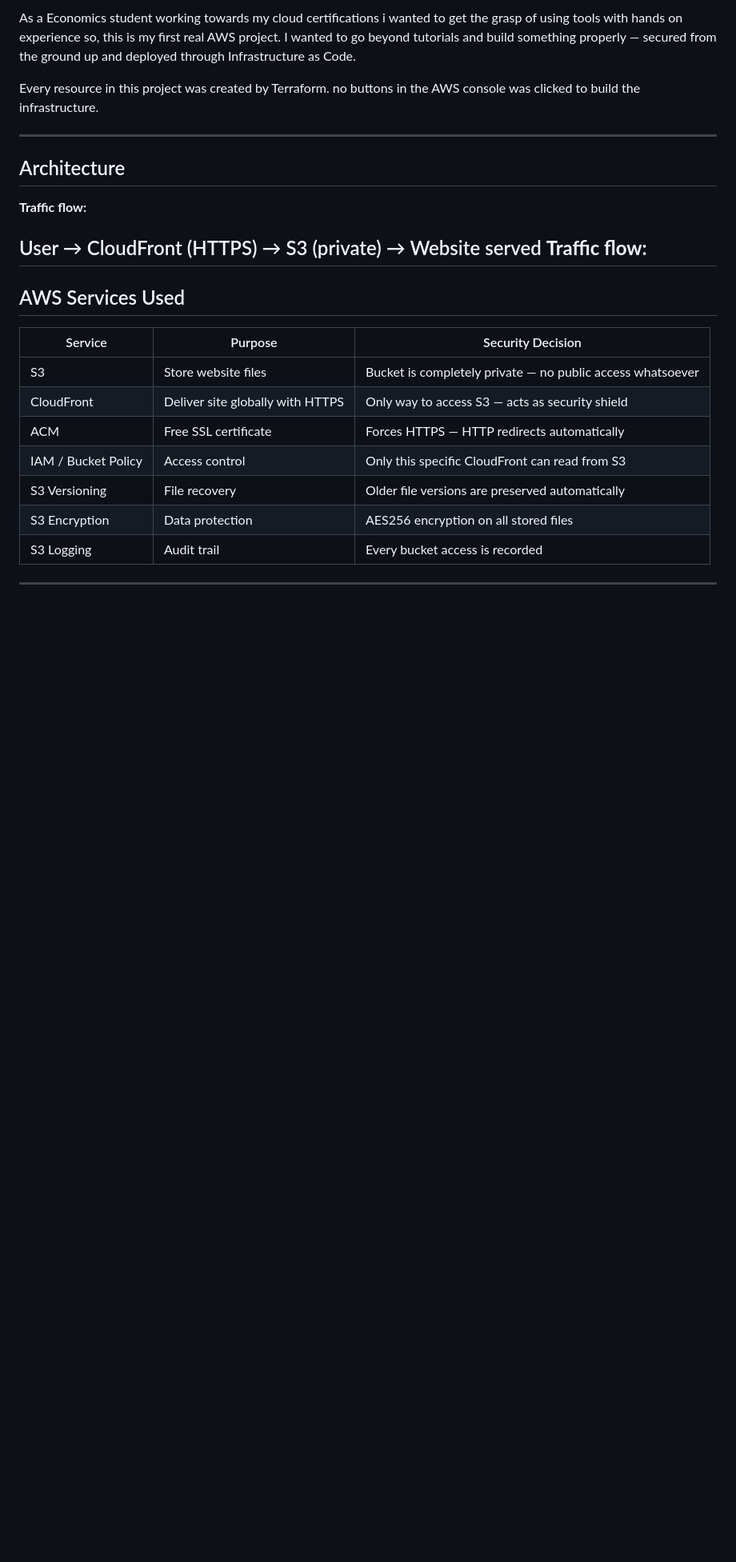
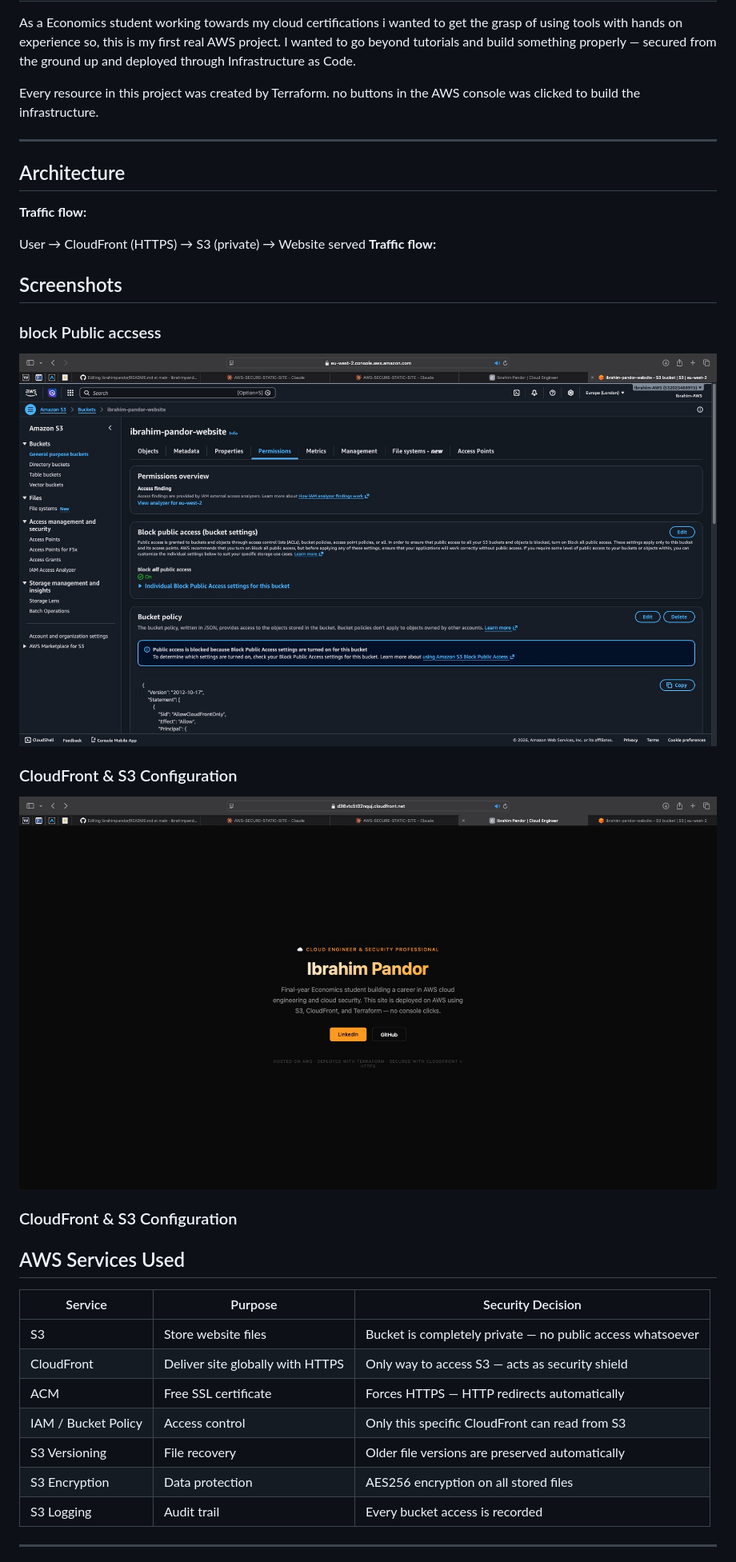
Before and after one commit to ibrahimpandor/aws-secure-static-site, a Markdown page: README.md, the part around the change. Shown at 80% size. Drawn GitHub-style; blank space fills up the shorter version.

```diff
--- a/README.md
+++ b/README.md
@@ -21,7 +21,16 @@ Every resource in this project was created by Terraform. no buttons in the AWS c
 
 User → CloudFront (HTTPS) → S3 (private) → Website served
 **Traffic flow:**
----
+## Screenshots
+
+### block Public accsess
+![Screenshot 1](./architecture/Image%2025-05-2026%20at%2017.26.jpeg)
+
+### CloudFront & S3 Configuration
+![Screenshot 2](./architecture/Image%2025-05-2026%20at%2017.27.jpeg)
+
+### CloudFront & S3 Configuration
+
 
 ## AWS Services Used
 
```
